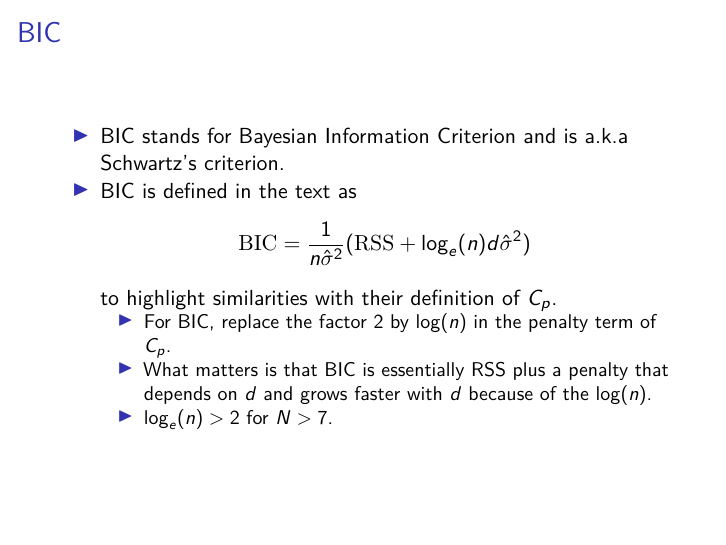
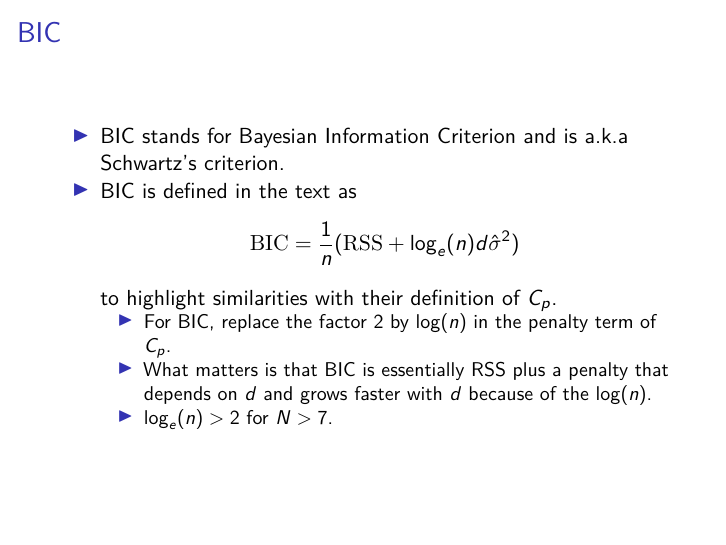
Before and after one commit to SFUStatgen/SFUStat452, an R Markdown document (Notes/Ch06/ch06part1.Rmd): page 22 of 24. Rendered offline with R 4.5, knitr and Pandoc, then LaTeX, with nearby package versions; some code elsewhere in the file could not run offline; a font, style sheet, LaTeX package, included part or bibliography that could not be used is replaced or left out.

Commit message:
fix ch06 part 1 definition of BIC

```diff
--- a/Notes/Ch06/ch06part1.Rmd
+++ b/Notes/Ch06/ch06part1.Rmd
@@ -266,7 +266,7 @@ AIC is essentially $C'_p$ up to scale and constant factors.
 * BIC stands for Bayesian Information Criterion and
 is a.k.a Schwartz's criterion.
 * BIC is defined in the text as
-$${\rm BIC} = \frac{1}{n\hat{\sigma}^2}({\rm RSS} + \log_e(n) d\hat{\sigma}^2)$$
+$${\rm BIC} = \frac{1}{n}({\rm RSS} + \log_e(n) d\hat{\sigma}^2)$$
 to highlight similarities with their definition of $C_p$.
     + For BIC, replace the factor 2 by $\log(n)$ in the
     penalty term of $C_p$.
```
Also changed, not shown: Notes/Ch06/ch06part1.pdf, Notes/Ch06/ch06part2.pdf.
